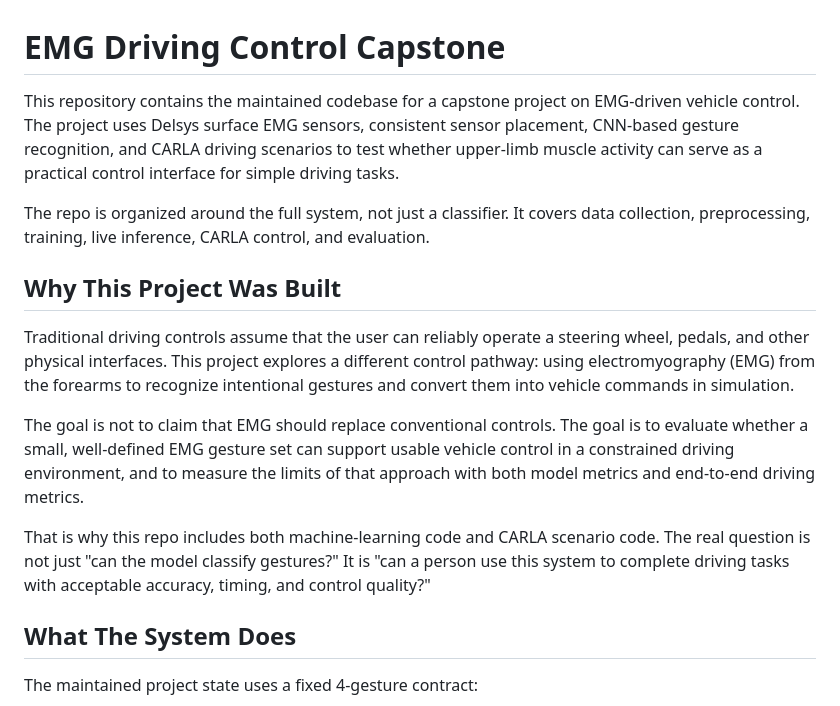
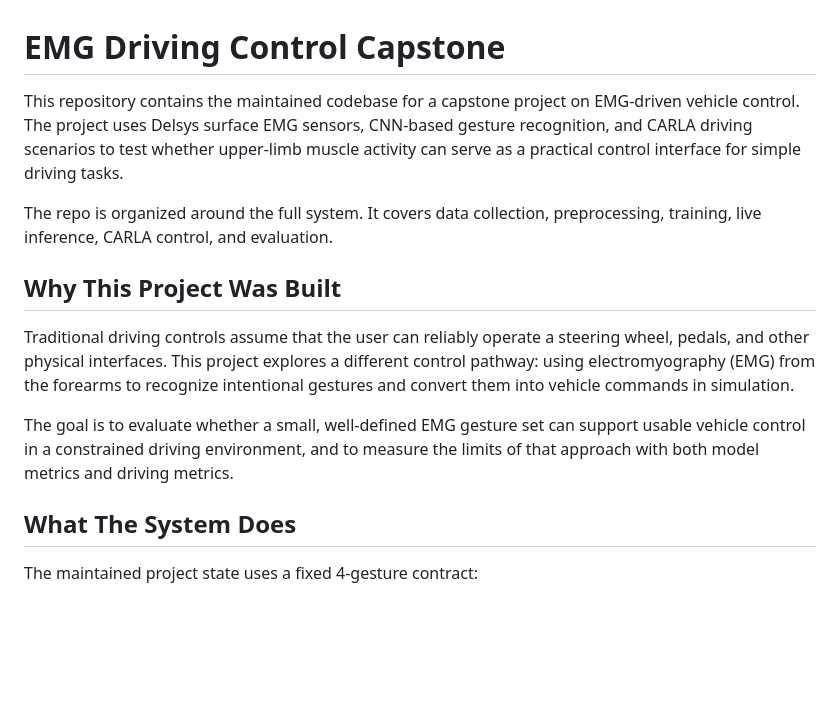
Before and after one commit to matthewnechita/sEMG-Drive, a Markdown page: README.md, the part around the change. GitHub-like rendering; blank space fills up the shorter version.

Commit message:
Refine README.md for improved clarity
Removed redundant phrases for clarity.

```diff
--- a/README.md
+++ b/README.md
@@ -1,16 +1,14 @@
 # EMG Driving Control Capstone
 
-This repository contains the maintained codebase for a capstone project on EMG-driven vehicle control. The project uses Delsys surface EMG sensors, consistent sensor placement, CNN-based gesture recognition, and CARLA driving scenarios to test whether upper-limb muscle activity can serve as a practical control interface for simple driving tasks.
+This repository contains the maintained codebase for a capstone project on EMG-driven vehicle control. The project uses Delsys surface EMG sensors, CNN-based gesture recognition, and CARLA driving scenarios to test whether upper-limb muscle activity can serve as a practical control interface for simple driving tasks.
 
-The repo is organized around the full system, not just a classifier. It covers data collection, preprocessing, training, live inference, CARLA control, and evaluation.
+The repo is organized around the full system. It covers data collection, preprocessing, training, live inference, CARLA control, and evaluation.
 
 ## Why This Project Was Built
 
 Traditional driving controls assume that the user can reliably operate a steering wheel, pedals, and other physical interfaces. This project explores a different control pathway: using electromyography (EMG) from the forearms to recognize intentional gestures and convert them into vehicle commands in simulation.
 
-The goal is not to claim that EMG should replace conventional controls. The goal is to evaluate whether a small, well-defined EMG gesture set can support usable vehicle control in a constrained driving environment, and to measure the limits of that approach with both model metrics and end-to-end driving metrics.
-
-That is why this repo includes both machine-learning code and CARLA scenario code. The real question is not just "can the model classify gestures?" It is "can a person use this system to complete driving tasks with acceptable accuracy, timing, and control quality?"
+The goal is to evaluate whether a small, well-defined EMG gesture set can support usable vehicle control in a constrained driving environment, and to measure the limits of that approach with both model metrics and driving metrics.
 
 ## What The System Does
 
```
